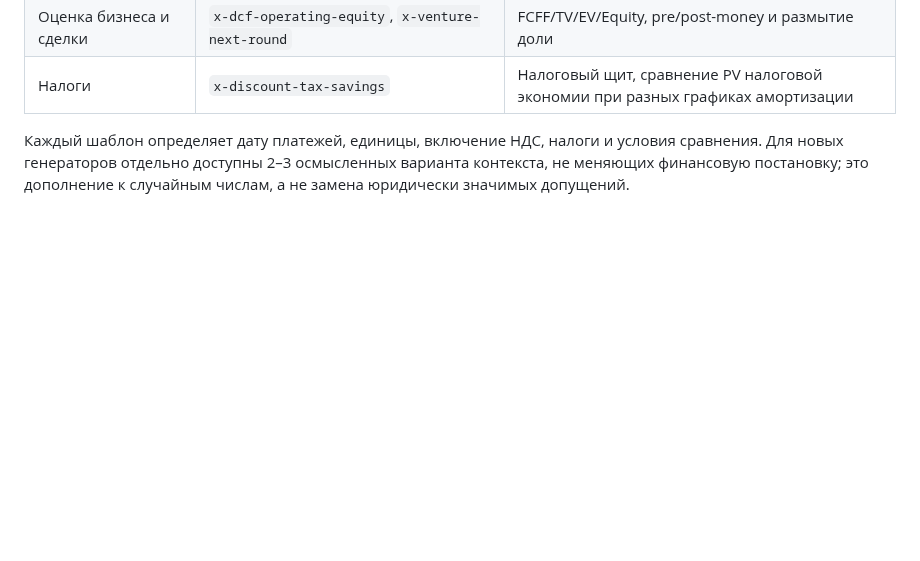
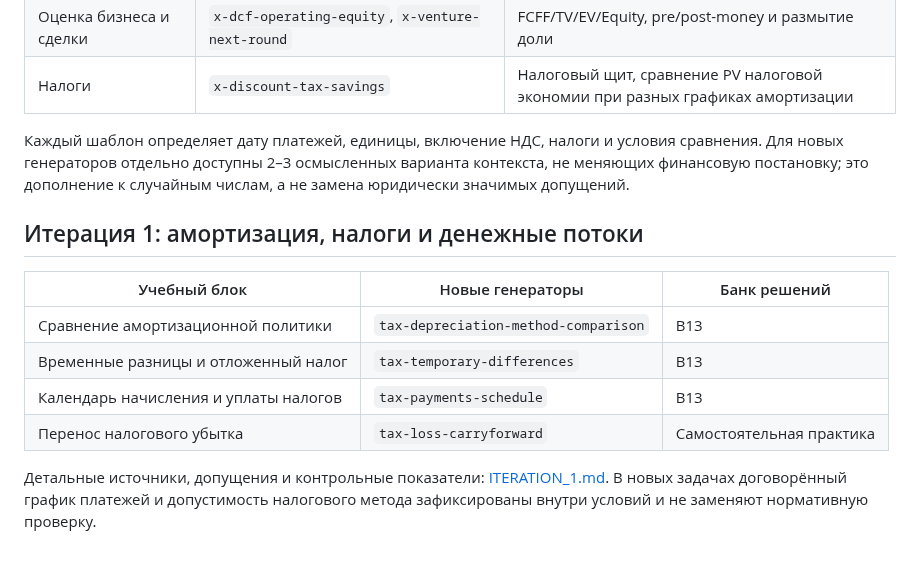
Before and after one commit to kuznetzdev/finances_and_projects, a Markdown page: docs/CURRICULUM.md, the part around the change. Rendered like a GitHub page; blank space fills up the shorter version.

Commit message:
docs: map iteration 1 to the curriculum and solved B13 case

```diff
--- a/docs/CURRICULUM.md
+++ b/docs/CURRICULUM.md
@@ -72,3 +72,13 @@
 | Налоги | `x-discount-tax-savings` | Налоговый щит, сравнение PV налоговой экономии при разных графиках амортизации |
 
 Каждый шаблон определяет дату платежей, единицы, включение НДС, налоги и условия сравнения. Для новых генераторов отдельно доступны 2–3 осмысленных варианта контекста, не меняющих финансовую постановку; это дополнение к случайным числам, а не замена юридически значимых допущений.
+## Итерация 1: амортизация, налоги и денежные потоки
+
+| Учебный блок | Новые генераторы | Банк решений |
+|---|---|---|
+| Сравнение амортизационной политики | `tax-depreciation-method-comparison` | B13 |
+| Временные разницы и отложенный налог | `tax-temporary-differences` | B13 |
+| Календарь начисления и уплаты налогов | `tax-payments-schedule` | B13 |
+| Перенос налогового убытка | `tax-loss-carryforward` | Самостоятельная практика |
+
+Детальные источники, допущения и контрольные показатели: [ITERATION_1.md](ITERATION_1.md). В новых задачах договорённый график платежей и допустимость налогового метода зафиксированы внутри условий и не заменяют нормативную проверку.
```
